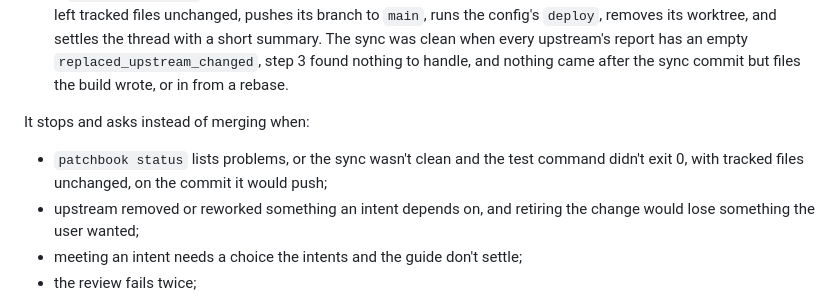
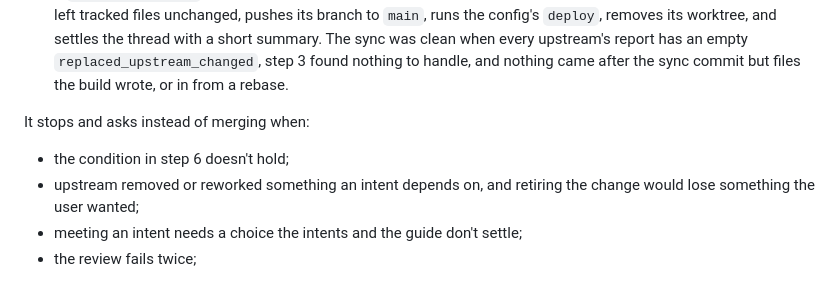
Before and after one commit to willgosnold/patchbook, a Markdown page: DESIGN.md, the part around the change. GitHub-like rendering.

Commit message:
docs: point DESIGN.md's first stop at step 6's merge condition
Co-Authored-By: Claude Opus 5.5 <noreply@anthropic.com>

```diff
--- a/DESIGN.md
+++ b/DESIGN.md
@@ -177,7 +177,7 @@ This repo ships a `patchbook-update` skill, built into the `patchbook` binary. `
 
 It stops and asks instead of merging when:
 
-- `patchbook status` lists problems, or the sync wasn't clean and the test command didn't exit 0, with tracked files unchanged, on the commit it would push;
+- the condition in step 6 doesn't hold;
 - upstream removed or reworked something an intent depends on, and retiring the change would lose something the user wanted;
 - meeting an intent needs a choice the intents and the guide don't settle;
 - the review fails twice;
```
